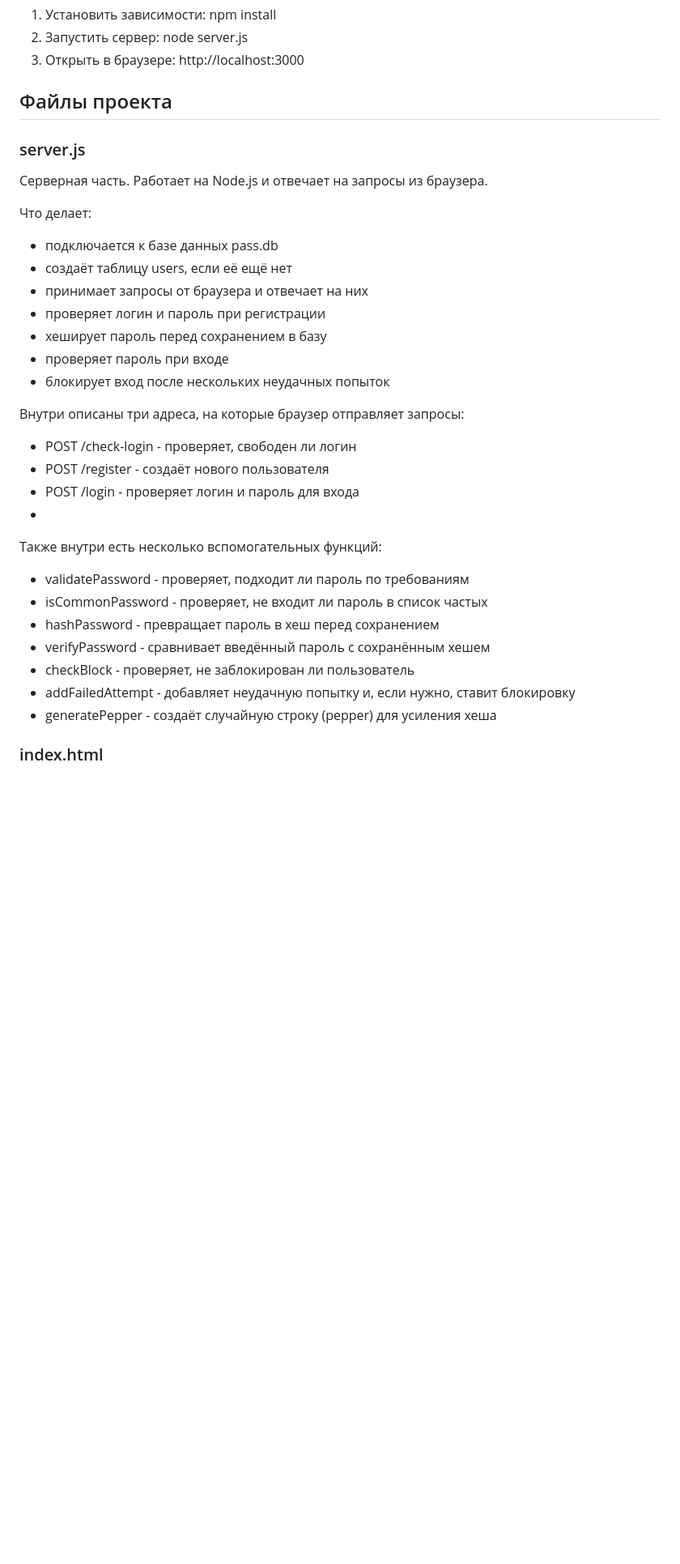
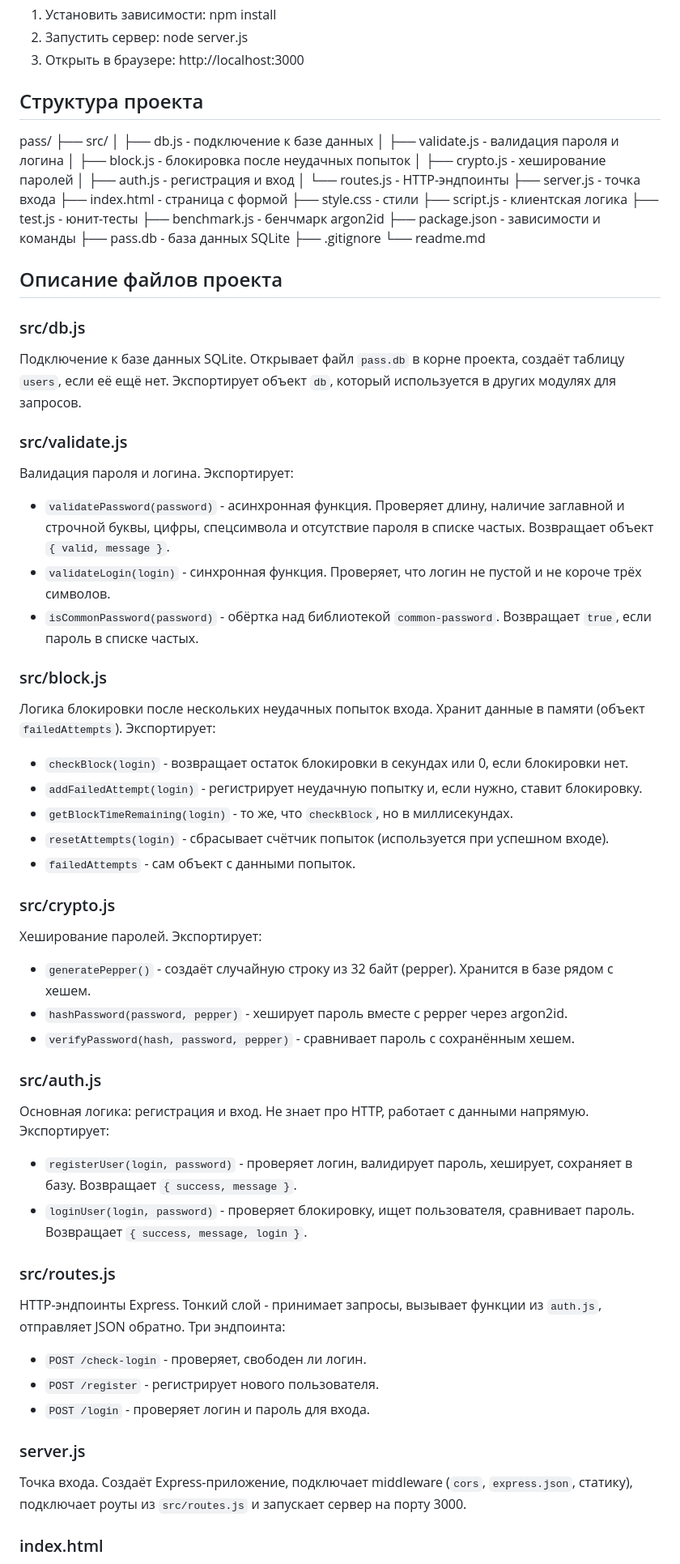
Before and after one commit to dashes22/pass, a Markdown page: readme.md, the part around one of its changes. Shown at 81% size. Drawn GitHub-style; blank space fills up the shorter version.

Commit message:
docs: обновить readme под новую структуру проекта

```diff
--- a/readme.md
+++ b/readme.md
@@ -9,31 +9,67 @@
 3. Открыть в браузере:
    http://localhost:3000
 
-## Файлы проекта
+## Структура проекта
+pass/
+├── src/
+│   ├── db.js          - подключение к базе данных
+│   ├── validate.js    - валидация пароля и логина
+│   ├── block.js       - блокировка после неудачных попыток
+│   ├── crypto.js      - хеширование паролей
+│   ├── auth.js        - регистрация и вход
+│   └── routes.js      - HTTP-эндпоинты
+├── server.js          - точка входа
+├── index.html         - страница с формой
+├── style.css          - стили
+├── script.js          - клиентская логика
+├── test.js            - юнит-тесты
+├── benchmark.js       - бенчмарк argon2id
+├── package.json       - зависимости и команды
+├── pass.db            - база данных SQLite
+├── .gitignore
+└── readme.md
+
+## Описание файлов проекта
+### src/db.js
+Подключение к базе данных SQLite. Открывает файл `pass.db` в корне проекта, создаёт таблицу `users`, если её ещё нет. Экспортирует объект `db`, который используется в других модулях для запросов.
+
+### src/validate.js
+Валидация пароля и логина. Экспортирует:
+
+- `validatePassword(password)` - асинхронная функция. Проверяет длину, наличие заглавной и строчной буквы, цифры, спецсимвола и отсутствие пароля в списке частых. Возвращает объект `{ valid, message }`.
+- `validateLogin(login)` - синхронная функция. Проверяет, что логин не пустой и не короче трёх символов.
+- `isCommonPassword(password)` - обёртка над библиотекой `common-password`. Возвращает `true`, если пароль в списке частых.
+
+### src/block.js
+Логика блокировки после нескольких неудачных попыток входа. Хранит данные в памяти (объект `failedAttempts`). Экспортирует:
+
+- `checkBlock(login)` - возвращает остаток блокировки в секундах или 0, если блокировки нет.
+- `addFailedAttempt(login)` - регистрирует неудачную попытку и, если нужно, ставит блокировку.
+- `getBlockTimeRemaining(login)` - то же, что `checkBlock`, но в миллисекундах.
+- `resetAttempts(login)` - сбрасывает счётчик попыток (используется при успешном входе).
+- `failedAttempts` - сам объект с данными попыток.
+
+### src/crypto.js
+Хеширование паролей. Экспортирует:
+
+- `generatePepper()` - создаёт случайную строку из 32 байт (pepper). Хранится в базе рядом с хешем.
+- `hashPassword(password, pepper)` - хеширует пароль вместе с pepper через argon2id.
+- `verifyPassword(hash, password, pepper)` - сравнивает пароль с сохранённым хешем.
+
+### src/auth.js
+Основная логика: регистрация и вход. Не знает про HTTP, работает с данными напрямую. Экспортирует:
+
+- `registerUser(login, password)` - проверяет логин, валидирует пароль, хеширует, сохраняет в базу. Возвращает `{ success, message }`.
+- `loginUser(login, password)` - проверяет блокировку, ищет пользователя, сравнивает пароль. Возвращает `{ success, message, login }`.
+
+### src/routes.js
+HTTP-эндпоинты Express. Тонкий слой - принимает запросы, вызывает функции из `auth.js`, отправляет JSON обратно. Три эндпоинта:
+
+- `POST /check-login` - проверяет, свободен ли логин.
+- `POST /register` - регистрирует нового пользователя.
+- `POST /login` - проверяет логин и пароль для входа.
+
 ### server.js
-Серверная часть. Работает на Node.js и отвечает на запросы из браузера.
-
-Что делает:
-- подключается к базе данных pass.db
-- создаёт таблицу users, если её ещё нет
-- принимает запросы от браузера и отвечает на них
-- проверяет логин и пароль при регистрации
-- хеширует пароль перед сохранением в базу
-- проверяет пароль при входе
-- блокирует вход после нескольких неудачных попыток
-
-Внутри описаны три адреса, на которые браузер отправляет запросы:
-- POST /check-login - проверяет, свободен ли логин
-- POST /register - создаёт нового пользователя
-- POST /login - проверяет логин и пароль для входа
--
-Также внутри есть несколько вспомогательных функций:
-- validatePassword - проверяет, подходит ли пароль по требованиям
-- isCommonPassword - проверяет, не входит ли пароль в список частых
-- hashPassword - превращает пароль в хеш перед сохранением
-- verifyPassword - сравнивает введённый пароль с сохранённым хешем
-- checkBlock - проверяет, не заблокирован ли пользователь
-- addFailedAttempt - добавляет неудачную попытку и, если нужно, ставит блокировку
-- generatePepper - создаёт случайную строку (pepper) для усиления хеша
+Точка входа. Создаёт Express-приложение, подключает middleware (`cors`, `express.json`, статику), подключает роуты из `src/routes.js` и запускает сервер на порту 3000.
 
 ### index.html
```
Also changed, not shown: other parts of readme.md (+35 -35 lines).
